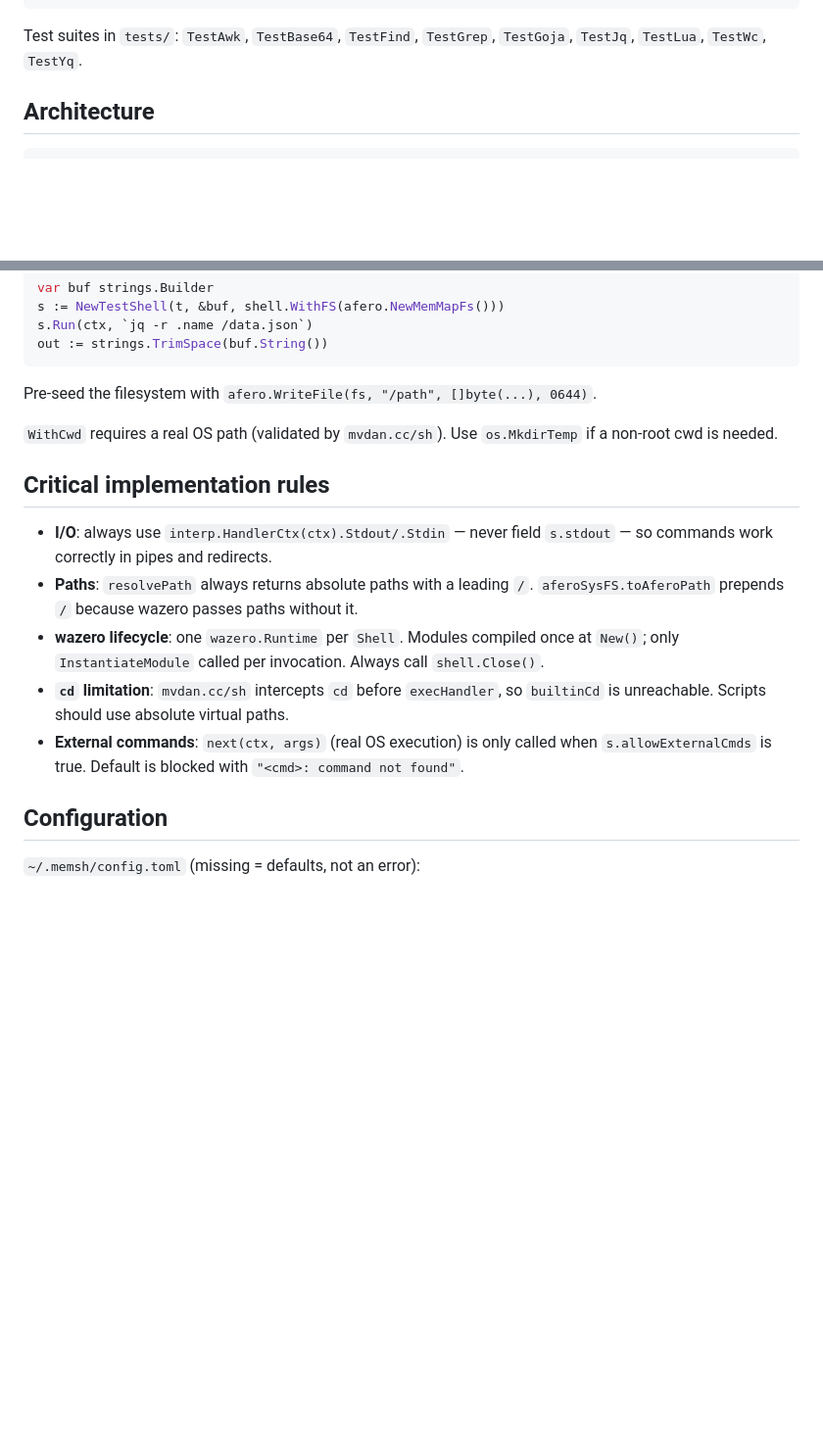
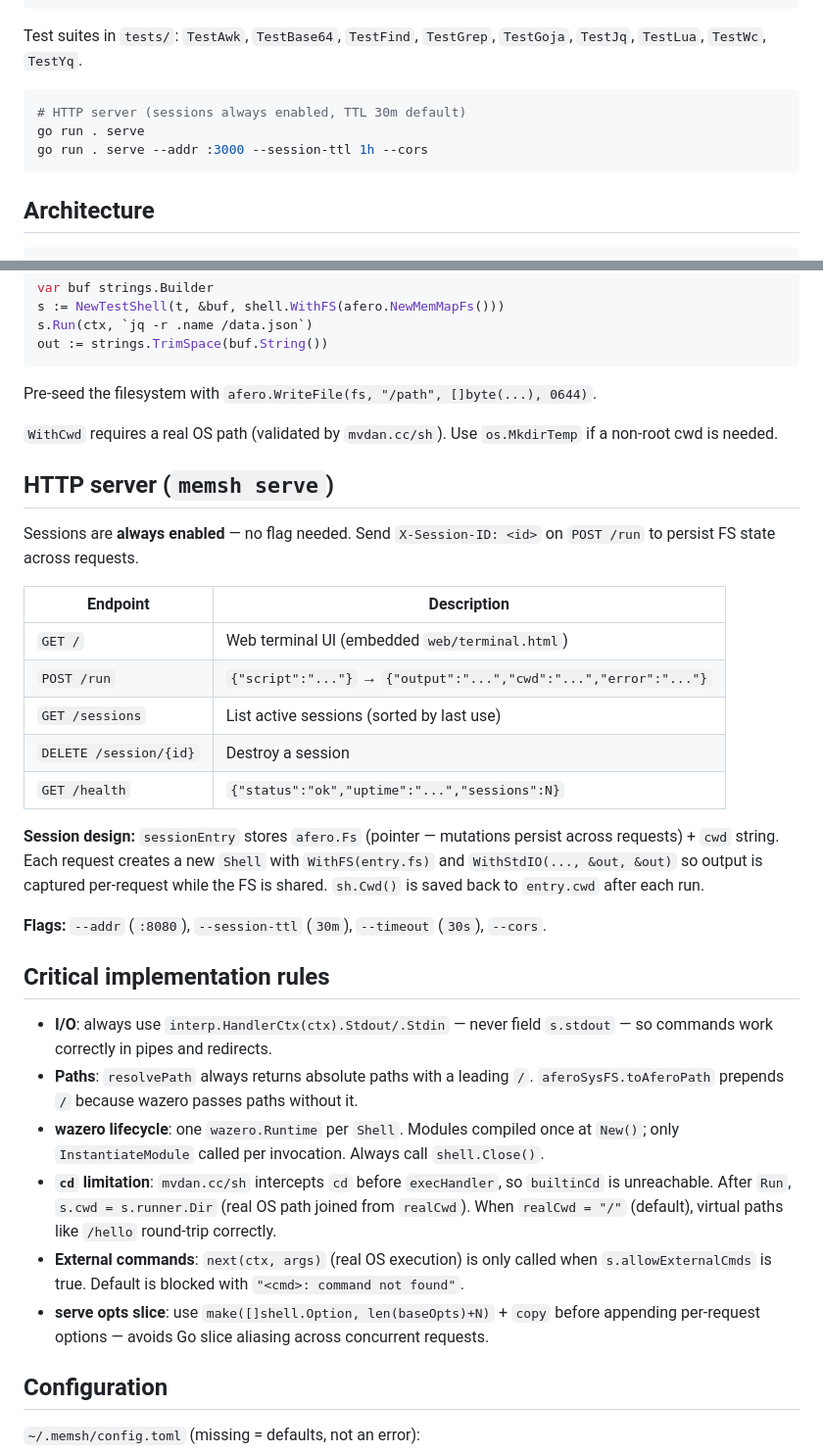
Before and after one commit to amjadjibon/memsh, a Markdown page: CLAUDE.md, 2 parts joined by grey strips. Shown at 98% size. Drawn GitHub-style; blank space fills up the shorter version.

Commit message:
docs: add documentation for memsh serve HTTP server, session management, and shell synchronization logic

````diff
--- a/CLAUDE.md
+++ b/CLAUDE.md
@@ -30,6 +30,12 @@ go test ./shell/... -run TestName  # shell package tests
 
 Test suites in `tests/`: `TestAwk`, `TestBase64`, `TestFind`, `TestGrep`, `TestGoja`, `TestJq`, `TestLua`, `TestWc`, `TestYq`.
 
+```bash
+# HTTP server (sessions always enabled, TTL 30m default)
+go run . serve
+go run . serve --addr :3000 --session-ttl 1h --cors
+```
+
 ## Architecture
 
 ```
@@ -135,13 +143,30 @@ Pre-seed the filesystem with `afero.WriteFile(fs, "/path", []byte(...), 0644)`.
 
 `WithCwd` requires a real OS path (validated by `mvdan.cc/sh`). Use `os.MkdirTemp` if a non-root cwd is needed.
 
+## HTTP server (`memsh serve`)
+
+Sessions are **always enabled** — no flag needed. Send `X-Session-ID: <id>` on `POST /run` to persist FS state across requests.
+
+| Endpoint | Description |
+| --- | --- |
+| `GET /` | Web terminal UI (embedded `web/terminal.html`) |
+| `POST /run` | `{"script":"..."}` → `{"output":"...","cwd":"...","error":"..."}` |
+| `GET /sessions` | List active sessions (sorted by last use) |
+| `DELETE /session/{id}` | Destroy a session |
+| `GET /health` | `{"status":"ok","uptime":"...","sessions":N}` |
+
+**Session design:** `sessionEntry` stores `afero.Fs` (pointer — mutations persist across requests) + `cwd` string. Each request creates a new `Shell` with `WithFS(entry.fs)` and `WithStdIO(..., &out, &out)` so output is captured per-request while the FS is shared. `sh.Cwd()` is saved back to `entry.cwd` after each run.
+
+**Flags:** `--addr` (`:8080`), `--session-ttl` (`30m`), `--timeout` (`30s`), `--cors`.
+
 ## Critical implementation rules
 
 - **I/O**: always use `interp.HandlerCtx(ctx).Stdout/.Stdin` — never field `s.stdout` — so commands work correctly in pipes and redirects.
 - **Paths**: `resolvePath` always returns absolute paths with a leading `/`. `aferoSysFS.toAferoPath` prepends `/` because wazero passes paths without it.
 - **wazero lifecycle**: one `wazero.Runtime` per `Shell`. Modules compiled once at `New()`; only `InstantiateModule` called per invocation. Always call `shell.Close()`.
-- **`cd` limitation**: `mvdan.cc/sh` intercepts `cd` before `execHandler`, so `builtinCd` is unreachable. Scripts should use absolute virtual paths.
+- **`cd` limitation**: `mvdan.cc/sh` intercepts `cd` before `execHandler`, so `builtinCd` is unreachable. After `Run`, `s.cwd = s.runner.Dir` (real OS path joined from `realCwd`). When `realCwd = "/"` (default), virtual paths like `/hello` round-trip correctly.
 - **External commands**: `next(ctx, args)` (real OS execution) is only called when `s.allowExternalCmds` is true. Default is blocked with `"<cmd>: command not found"`.
+- **serve opts slice**: use `make([]shell.Option, len(baseOpts)+N)` + `copy` before appending per-request options — avoids Go slice aliasing across concurrent requests.
 
 ## Configuration
 
````
Also changed, not shown: other parts of CLAUDE.md (+3 -1 lines).
